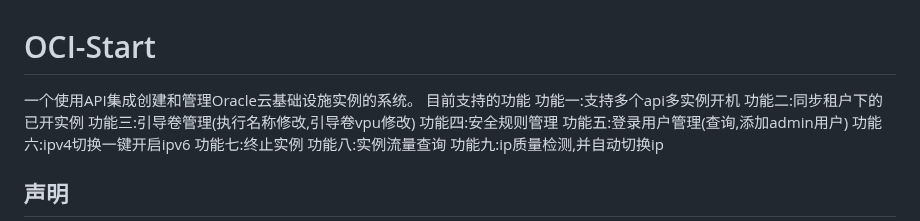
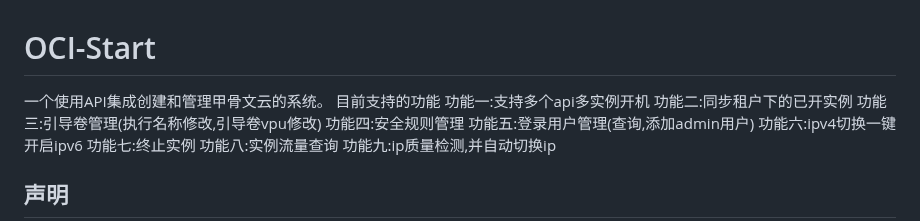
Before and after one commit to doubleDimple/oci-start, a Markdown page: README.md, the part around the change. Rendered like a GitHub page.

```diff
--- a/README.md
+++ b/README.md
@@ -1,6 +1,6 @@
 # OCI-Start
 
-一个使用API集成创建和管理Oracle云基础设施实例的系统。
+一个使用API集成创建和管理甲骨文云的系统。
 目前支持的功能
 功能一:支持多个api多实例开机
 功能二:同步租户下的已开实例
```
